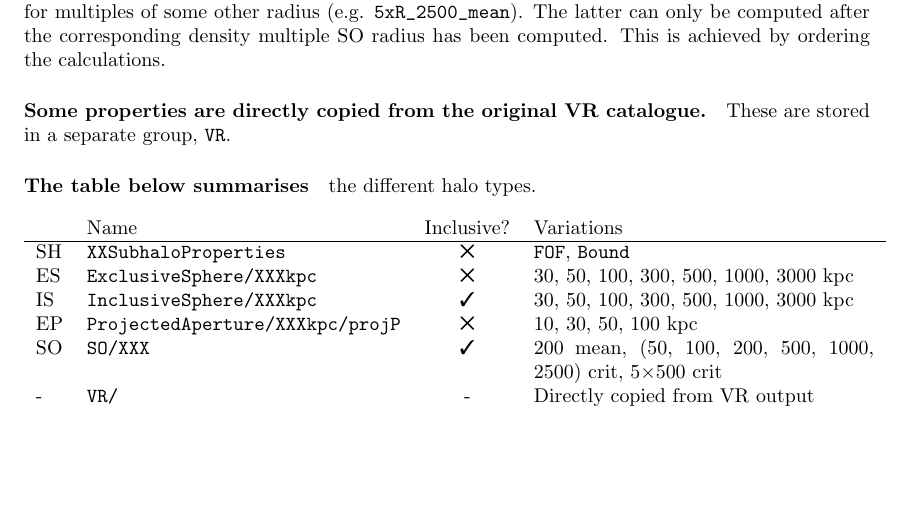
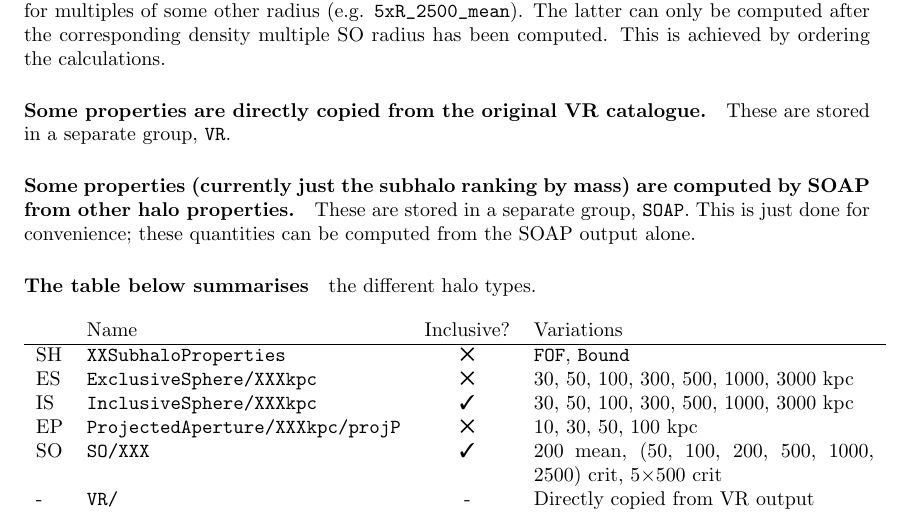
Before and after one commit to wullm/SOAP, a LaTeX document (documentation/SOAP.tex): part of page 2 of 5, cut so that both start at the same text, the shorter picture padded with empty space. Compiled offline with pdfLaTeX.

Commit message:
Add note about the new quantity to the documentation

```diff
--- a/documentation/SOAP.tex
+++ b/documentation/SOAP.tex
@@ -77,6 +77,8 @@ achieved by ordering the calculations.
 \paragraph{Some properties are directly copied from the original VR catalogue.} These are stored in a
 separate group, \verb+VR+.
 
+\paragraph{Some properties (currently just the subhalo ranking by mass) are computed by SOAP from other halo properties.} These are stored in a separate group, \verb+SOAP+. This is just done for convenience; these quantities can be computed from the SOAP output alone.
+
 \paragraph{The table below summarises} the different halo types.
 
 \begin{longtable}{llcp{6cm}}
@@ -87,6 +89,7 @@ IS & \verb+InclusiveSphere/XXXkpc+ & \ding{51} & 30, 50, 100, 300, 500, 1000, 30
 EP & \verb+ProjectedAperture/XXXkpc/projP+ & \ding{53} & 10, 30, 50, 100 kpc \\
 SO & \verb+SO/XXX+ & \ding{51} & 200 mean, (50, 100, 200, 500, 1000, 2500) crit, 5$\times{}$500 crit \\
 - & \verb+VR/+ & - & Directly copied from VR output \\
+- & \verb+SOAP/+ & - & Computed from other halo properties \\
 \end{longtable}
 
 \section{Property categories}
```
